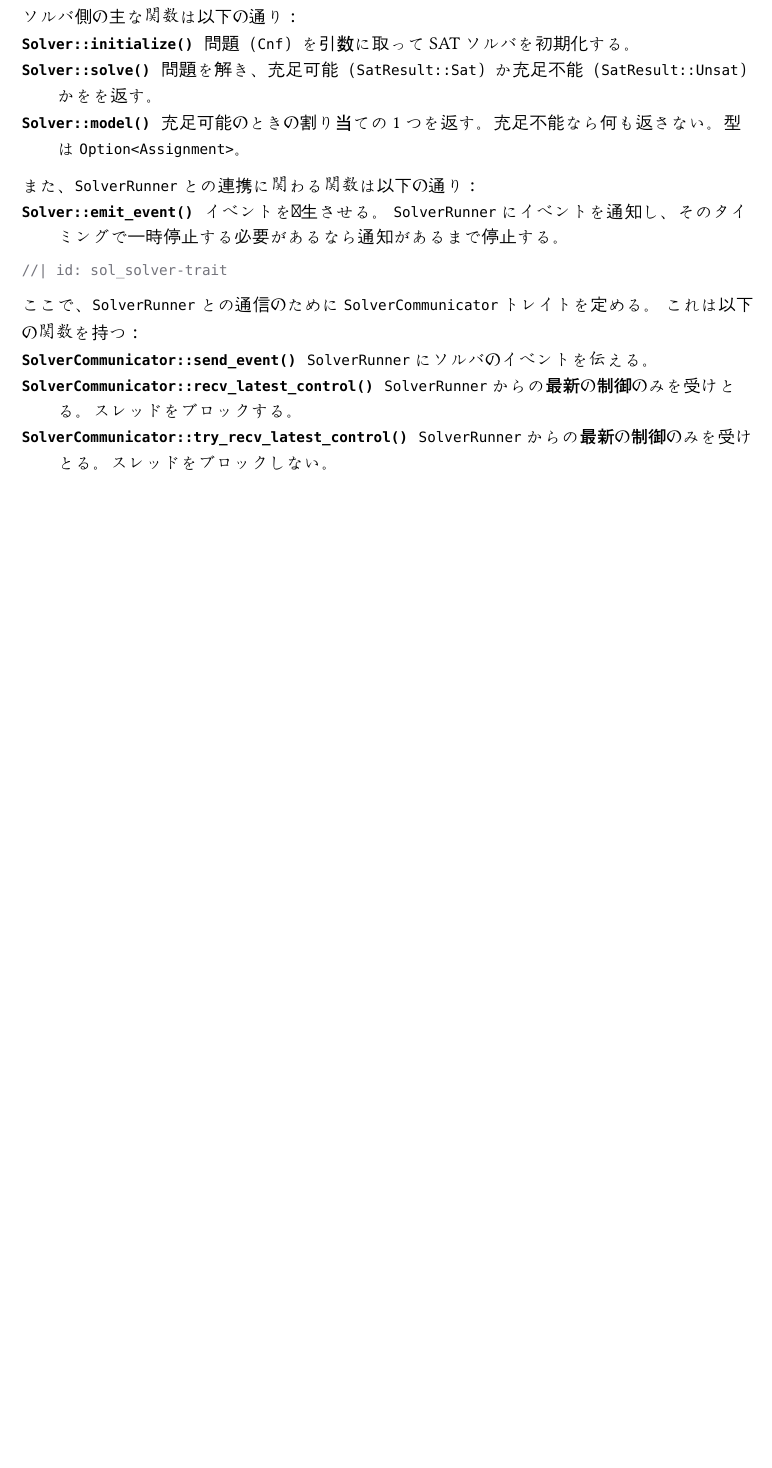
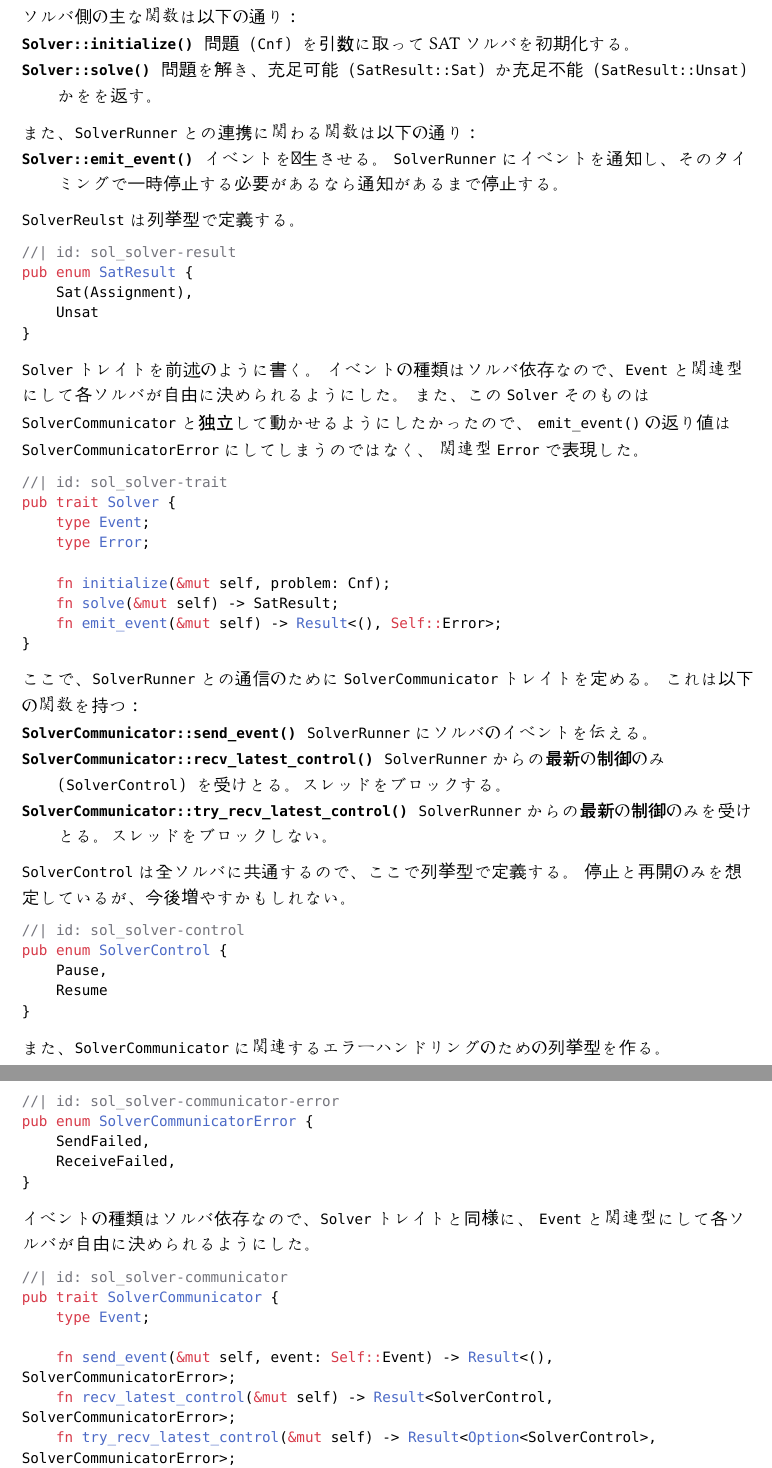
Before and after one commit to Tamego/ViskaSAT, a Typst document (rust/viska-sat/src/solver.typ): part of the page before the commit and two parts of pages 1 and 2 of 2 after it, the two joined at a grey line, cut so that both start at the same text, the shorter picture padded with empty space. Compiled offline with Typst 0.15.

Commit message:
feat: define solver trait and communicator trait

````diff
--- a/rust/viska-sat/src/solver.typ
+++ b/rust/viska-sat/src/solver.typ
@@ -1,21 +1,71 @@
-== ソルバのトレイト
+== ソルバ
 様々なアルゴリズムに共通するインターフェースを与えるために `Solver` トレイトを定める。
 ソルバ側の主な関数は以下の通り：
 / `Solver::initialize()`: 問題（`Cnf`）を引数に取ってSATソルバを初期化する。
 / `Solver::solve()`: 問題を解き、充足可能（`SatResult::Sat`）か充足不能（`SatResult::Unsat`）かをを返す。
-/ `Solver::model()`: 充足可能のときの割り当ての1つを返す。充足不能なら何も返さない。型は `Option<Assignment>`。
 
 また、`SolverRunner` との連携に関わる関数は以下の通り：
 / `Solver::emit_event()`: イベントを発生させる。
   `SolverRunner` にイベントを通知し、そのタイミングで一時停止する必要があるなら通知があるまで停止する。
 
+`SolverReulst` は列挙型で定義する。
+```rust
+//| id: sol_solver-result
+pub enum SatResult {
+    Sat(Assignment),
+    Unsat
+}
+```
+
+`Solver` トレイトを前述のように書く。
+イベントの種類はソルバ依存なので、`Event` と関連型にして各ソルバが自由に決められるようにした。
+また、この `Solver` そのものは `SolverCommunicator` と独立して動かせるようにしたかったので、
+`emit_event()` の返り値は `SolverCommunicatorError` にしてしまうのではなく、
+関連型 `Error` で表現した。
 ```rust
 //| id: sol_solver-trait
+pub trait Solver {
+    type Event;
+    type Error;
+
+    fn initialize(&mut self, problem: Cnf);
+    fn solve(&mut self) -> SatResult;
+    fn emit_event(&mut self) -> Result<(), Self::Error>;
+}
 ```
 
 ここで、`SolverRunner` との通信のために `SolverCommunicator` トレイトを定める。
 これは以下の関数を持つ：
 / `SolverCommunicator::send_event()`: `SolverRunner` にソルバのイベントを伝える。
-/ `SolverCommunicator::recv_latest_control()`: `SolverRunner` からの*最新の制御のみ*を受けとる。スレッドをブロックする。
+/ `SolverCommunicator::recv_latest_control()`: `SolverRunner` からの*最新の制御のみ*（`SolverControl`）を受けとる。スレッドをブロックする。
 / `SolverCommunicator::try_recv_latest_control()`: `SolverRunner` からの*最新の制御のみ*を受けとる。スレッドをブロックしない。
 
+`SolverControl` は全ソルバに共通するので、ここで列挙型で定義する。
+停止と再開のみを想定しているが、今後増やすかもしれない。
+```rust
+//| id: sol_solver-control
+pub enum SolverControl {
+    Pause,
+    Resume
+}
+```
+
+また、`SolverCommunicator` に関連するエラーハンドリングのための列挙型を作る。
+```rust
+//| id: sol_solver-communicator-error
+pub enum SolverCommunicatorError {
+    SendFailed,
+    ReceiveFailed,
+}
+```
+
+イベントの種類はソルバ依存なので、`Solver` トレイトと同様に、
+`Event` と関連型にして各ソルバが自由に決められるようにした。
+```rust
+//| id: sol_solver-communicator
+pub trait SolverCommunicator {
+    type Event;
+
+    fn send_event(&mut self, event: Self::Event) -> Result<(), SolverCommunicatorError>;
+    fn recv_latest_control(&mut self) -> Result<SolverControl, SolverCommunicatorError>;
+    fn try_recv_latest_control(&mut self) -> Result<Option<SolverControl>, SolverCommunicatorError>;
````
Also changed, not shown: typst/viska-sat.pdf, rust/viska-sat/src/solver.typ (8 more changed lines), 1 other file.
